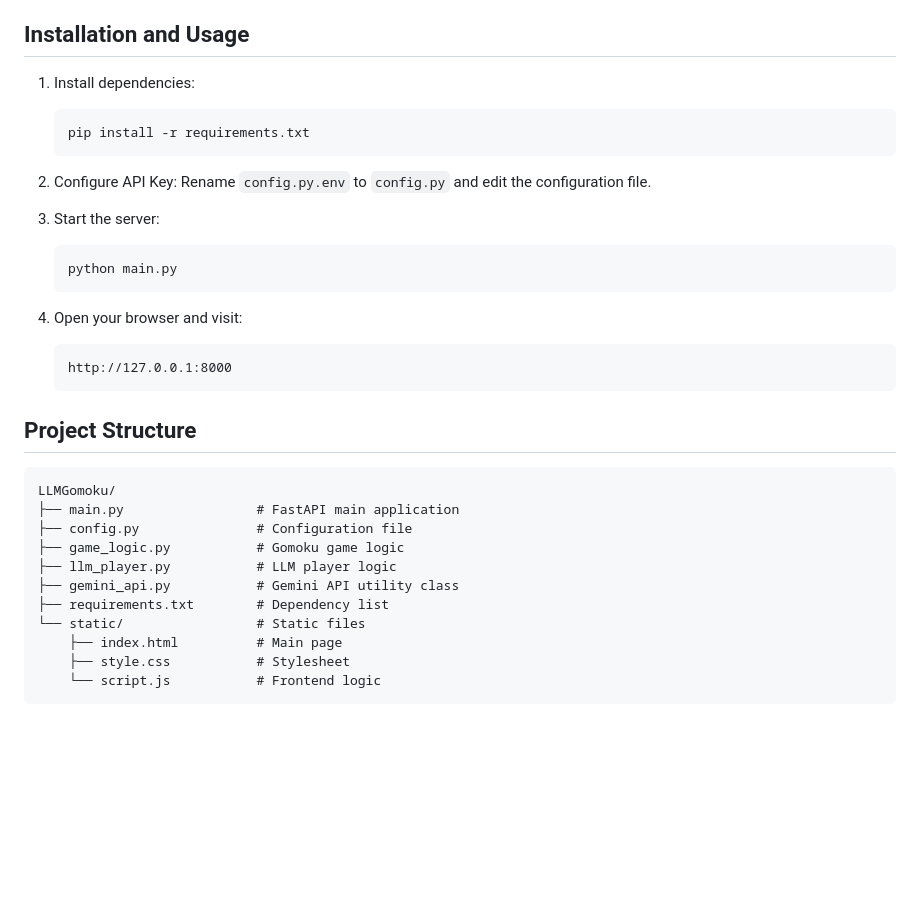
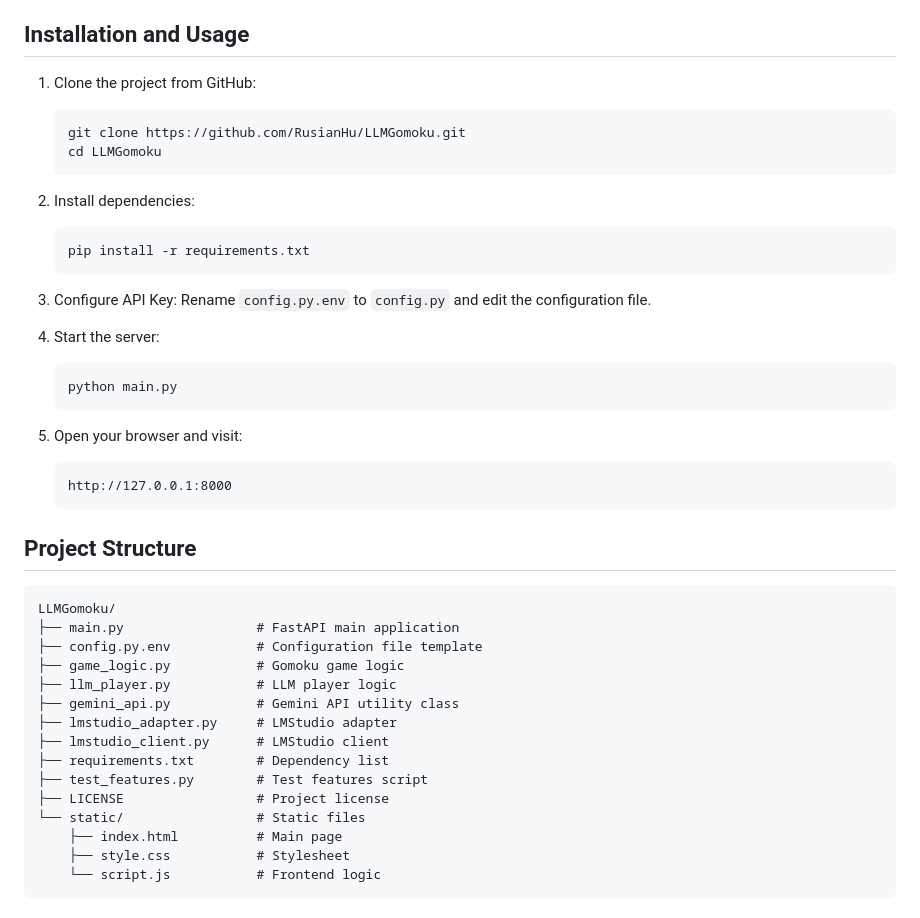
Before and after one commit to RusianHu/LLMGomoku, a Markdown page: README.en.md, the part around the change. Rendered like a GitHub page; blank space fills up the shorter version.

````diff
--- a/README.en.md
+++ b/README.en.md
@@ -18,20 +18,26 @@ A Gomoku game powered by Gemini AI, implemented with a FastAPI backend and a web
 
 ## Installation and Usage
 
-1.  Install dependencies:
+1.  Clone the project from GitHub:
+    ```bash
+    git clone https://github.com/RusianHu/LLMGomoku.git
+    cd LLMGomoku
+    ```
+
+2.  Install dependencies:
     ```bash
     pip install -r requirements.txt
     ```
 
-2.  Configure API Key:
+3.  Configure API Key:
     Rename `config.py.env` to `config.py` and edit the configuration file.
 
-3.  Start the server:
+4.  Start the server:
     ```bash
     python main.py
     ```
 
-4.  Open your browser and visit:
+5.  Open your browser and visit:
     ```
     http://127.0.0.1:8000
     ```
@@ -41,11 +47,15 @@ A Gomoku game powered by Gemini AI, implemented with a FastAPI backend and a web
 ```
 LLMGomoku/
 ├── main.py                 # FastAPI main application
-├── config.py               # Configuration file
+├── config.py.env           # Configuration file template
 ├── game_logic.py           # Gomoku game logic
 ├── llm_player.py           # LLM player logic
 ├── gemini_api.py           # Gemini API utility class
+├── lmstudio_adapter.py     # LMStudio adapter
+├── lmstudio_client.py      # LMStudio client
 ├── requirements.txt        # Dependency list
+├── test_features.py        # Test features script
+├── LICENSE                 # Project license
 └── static/                 # Static files
     ├── index.html          # Main page
     ├── style.css           # Stylesheet
````
Also changed, not shown: README.md (+15 -5 lines).
